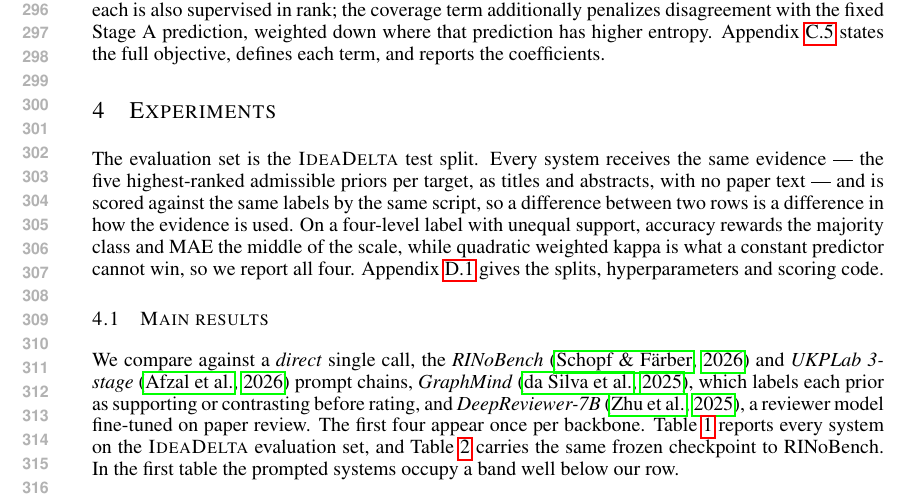
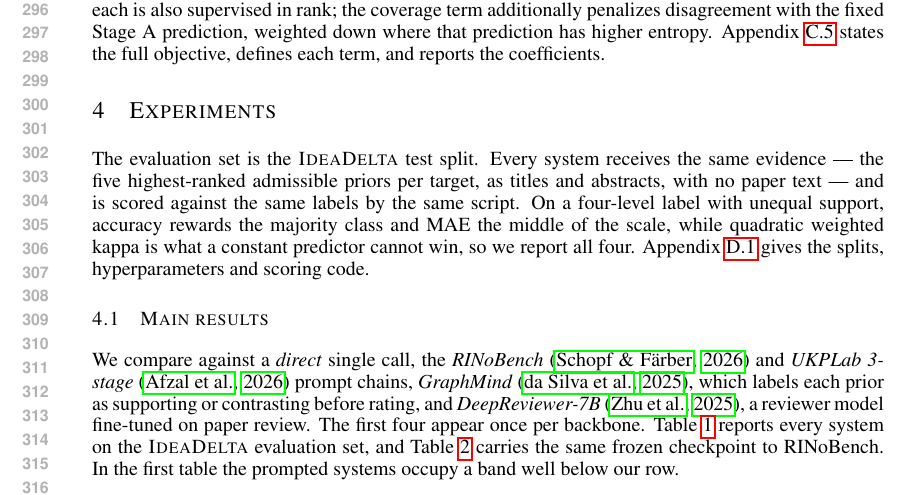
Before and after one commit to plutokang/iclr_egrd, a LaTeX paper (iclr2027/main.tex, which reads iclr2027/sections/experiments.tex): part of page 6 of 20, cut so that both start at the same text. Compiled offline with pdfLaTeX.

Commit message:
Remove unsupported attribution from evaluation setup

```diff
--- a/iclr2027/sections/experiments.tex
+++ b/iclr2027/sections/experiments.tex
@@ -10,8 +10,8 @@
 The evaluation set is the \textsc{IdeaDelta} test split. Every system receives
 the same evidence --- the
 five highest-ranked admissible priors per target, as titles and abstracts, with
-no paper text --- and is scored against the same labels by the same script, so a
-difference between two rows is a difference in how the evidence is used. On a four-level label with unequal support, accuracy rewards the
+no paper text --- and is scored against the same labels by the same script.
+On a four-level label with unequal support, accuracy rewards the
 majority class and MAE the middle of the scale, while quadratic weighted kappa
 is what a constant predictor cannot win, so we report all four.
 Appendix~\ref{app:setup} gives the splits, hyperparameters and scoring code.
```
